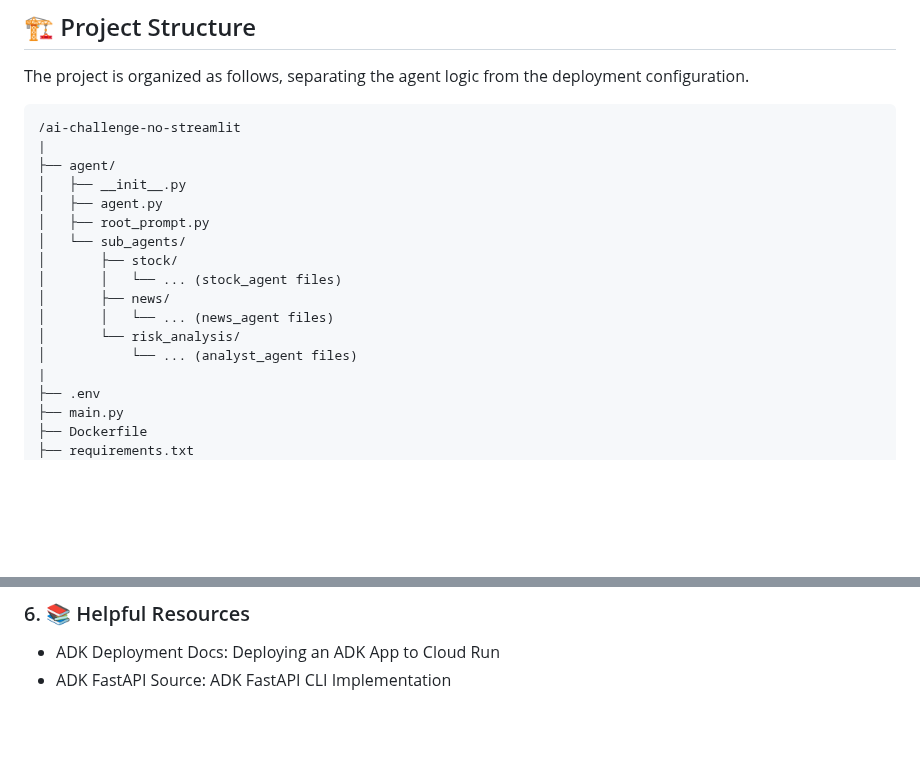
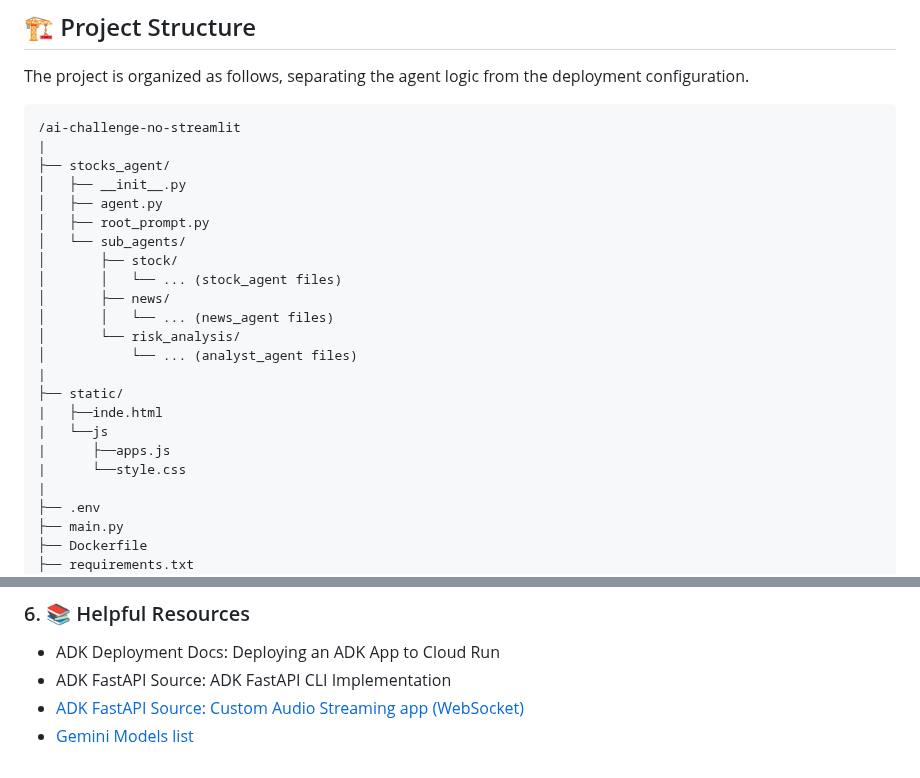
Before and after one commit to kenshin55555/ai-challenge-no-streamlit, a Markdown page: README.md, 2 parts joined by grey strips. Drawn GitHub-style; blank space fills up the shorter version.

````diff
--- a/README.md
+++ b/README.md
@@ -16,7 +16,7 @@ The project is organized as follows, separating the agent logic from the deploym
 ```
 /ai-challenge-no-streamlit
 |
-├── agent/
+├── stocks_agent/
 │   ├── __init__.py
 │   ├── agent.py
 │   ├── root_prompt.py
@@ -27,6 +27,12 @@ The project is organized as follows, separating the agent logic from the deploym
 │       │   └── ... (news_agent files)
 │       └── risk_analysis/
 │           └── ... (analyst_agent files)
+|
+├── static/
+|   ├──inde.html
+|   └──js
+|      ├──apps.js
+|      └──style.css
 |
 ├── .env
 ├── main.py
@@ -99,3 +105,5 @@ gcloud run deploy trader-agent-service \
 
 - ADK Deployment Docs: Deploying an ADK App to Cloud Run
 - ADK FastAPI Source: ADK FastAPI CLI Implementation
+- [ADK FastAPI Source: Custom Audio Streaming app (WebSocket)](https://google.github.io/adk-docs/streaming/custom-streaming-ws/)
+- [Gemini Models list](https://ai.google.dev/gemini-api/docs/models#live-api)
````
